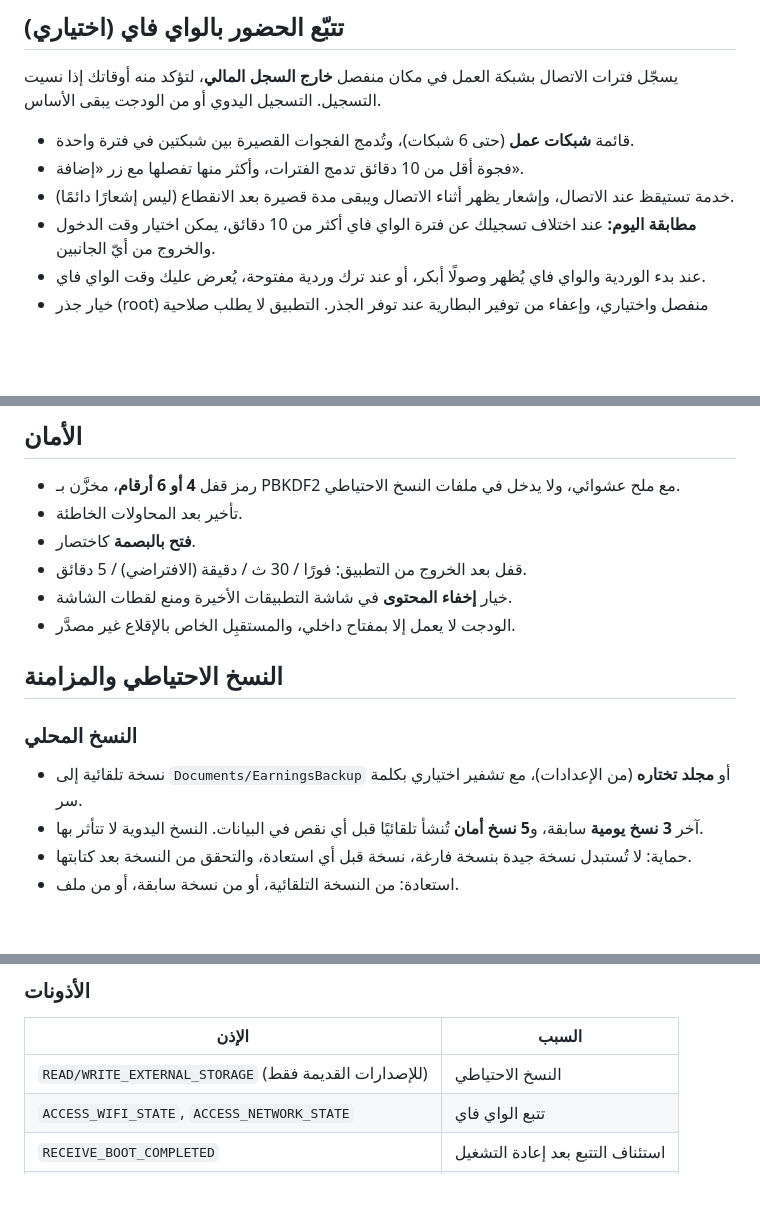
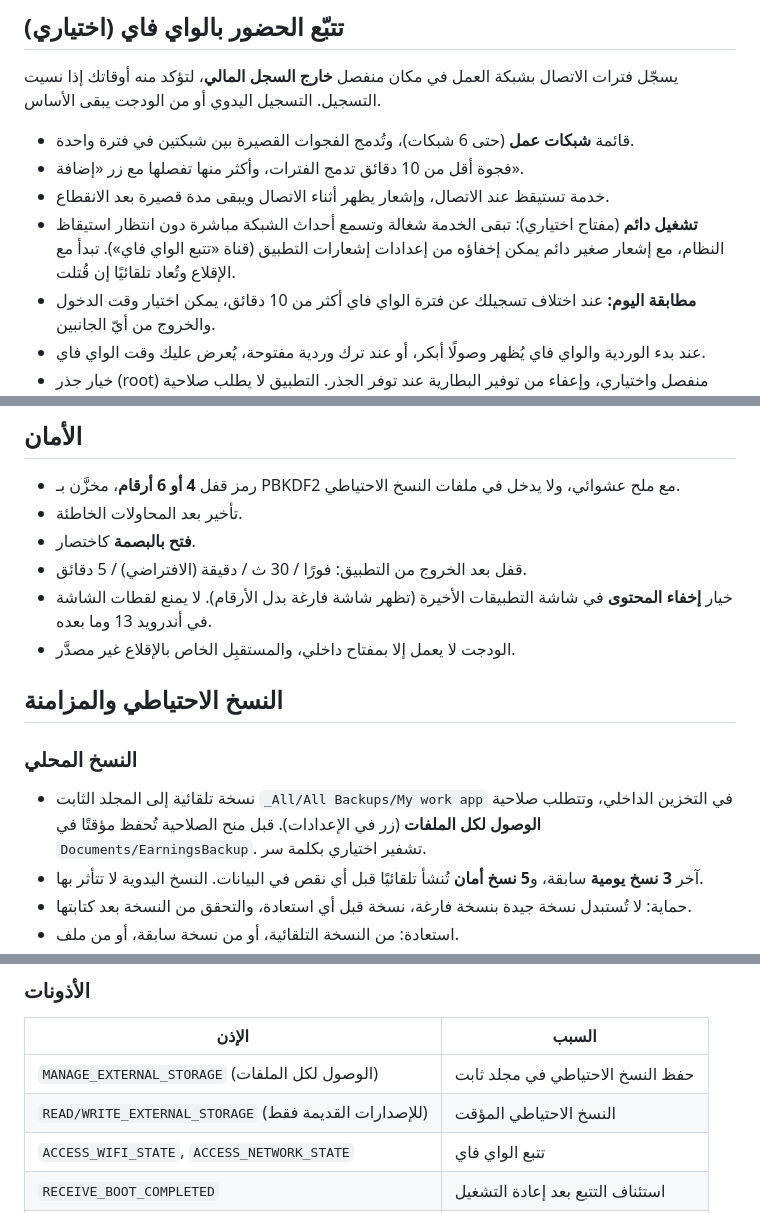
Before and after one commit to Nanomks1/earnings-app_claude, a Markdown page: README.md, 3 parts joined by grey strips. Drawn GitHub-style; blank space fills up the shorter version.

```diff
--- a/README.md
+++ b/README.md
@@ -62,7 +62,8 @@
 
 - قائمة **شبكات عمل** (حتى 6 شبكات)، وتُدمج الفجوات القصيرة بين شبكتين في فترة واحدة.
 - فجوة أقل من 10 دقائق تدمج الفترات، وأكثر منها تفصلها مع زر «إضافة».
-- خدمة تستيقظ عند الاتصال، وإشعار يظهر أثناء الاتصال ويبقى مدة قصيرة بعد الانقطاع (ليس إشعارًا دائمًا).
+- خدمة تستيقظ عند الاتصال، وإشعار يظهر أثناء الاتصال ويبقى مدة قصيرة بعد الانقطاع.
+- **تشغيل دائم** (مفتاح اختياري): تبقى الخدمة شغالة وتسمع أحداث الشبكة مباشرة دون انتظار استيقاظ النظام، مع إشعار صغير دائم يمكن إخفاؤه من إعدادات إشعارات التطبيق (قناة «تتبع الواي فاي»). تبدأ مع الإقلاع وتُعاد تلقائيًا إن قُتلت.
 - **مطابقة اليوم:** عند اختلاف تسجيلك عن فترة الواي فاي أكثر من 10 دقائق، يمكن اختيار وقت الدخول والخروج من أيّ الجانبين.
 - عند بدء الوردية والواي فاي يُظهر وصولًا أبكر، أو عند ترك وردية مفتوحة، يُعرض عليك وقت الواي فاي.
 - خيار جذر (root) منفصل واختياري، وإعفاء من توفير البطارية عند توفر الجذر. التطبيق لا يطلب صلاحية الجذر بنفسه، تمنحها أنت من مدير الجذر.
@@ -81,13 +82,13 @@
 - تأخير بعد المحاولات الخاطئة.
 - **فتح بالبصمة** كاختصار.
 - قفل بعد الخروج من التطبيق: فورًا / 30 ث / دقيقة (الافتراضي) / 5 دقائق.
-- خيار **إخفاء المحتوى** في شاشة التطبيقات الأخيرة ومنع لقطات الشاشة.
+- خيار **إخفاء المحتوى** في شاشة التطبيقات الأخيرة (تظهر شاشة فارغة بدل الأرقام). لا يمنع لقطات الشاشة في أندرويد 13 وما بعده.
 - الودجت لا يعمل إلا بمفتاح داخلي، والمستقبِل الخاص بالإقلاع غير مصدَّر.
 
 ## النسخ الاحتياطي والمزامنة
 
 ### النسخ المحلي
-- نسخة تلقائية إلى `Documents/EarningsBackup` أو **مجلد تختاره** (من الإعدادات)، مع تشفير اختياري بكلمة سر.
+- نسخة تلقائية إلى المجلد الثابت `_All/All Backups/My work app` في التخزين الداخلي، وتتطلب صلاحية **الوصول لكل الملفات** (زر في الإعدادات). قبل منح الصلاحية تُحفظ مؤقتًا في `Documents/EarningsBackup`. تشفير اختياري بكلمة سر.
 - آخر **3 نسخ يومية** سابقة، و**5 نسخ أمان** تُنشأ تلقائيًا قبل أي نقص في البيانات. النسخ اليدوية لا تتأثر بها.
 - حماية: لا تُستبدل نسخة جيدة بنسخة فارغة، نسخة قبل أي استعادة، والتحقق من النسخة بعد كتابتها.
 - استعادة: من النسخة التلقائية، أو من نسخة سابقة، أو من ملف.
@@ -155,7 +156,8 @@
 
 | الإذن | السبب |
 |---|---|
-| `READ/WRITE_EXTERNAL_STORAGE` (للإصدارات القديمة فقط) | النسخ الاحتياطي |
+| `MANAGE_EXTERNAL_STORAGE` (الوصول لكل الملفات) | حفظ النسخ الاحتياطي في مجلد ثابت |
+| `READ/WRITE_EXTERNAL_STORAGE` (للإصدارات القديمة فقط) | النسخ الاحتياطي المؤقت |
 | `ACCESS_WIFI_STATE`, `ACCESS_NETWORK_STATE` | تتبع الواي فاي |
 | `RECEIVE_BOOT_COMPLETED` | استئناف التتبع بعد إعادة التشغيل |
 | `FOREGROUND_SERVICE` + `…_SPECIAL_USE`, `WAKE_LOCK` | خدمة الواي فاي عند الاتصال |
```
Also changed, not shown: other parts of README.md (+1 -1 lines).
